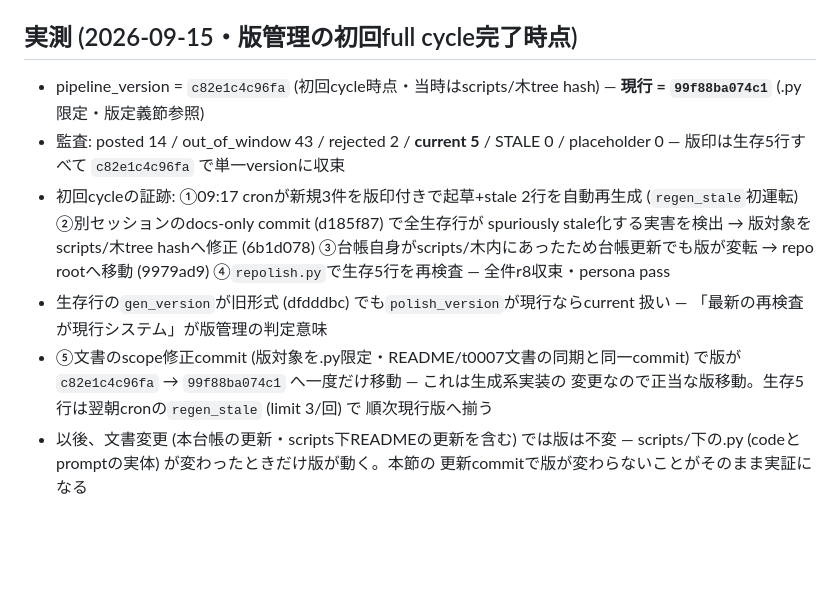
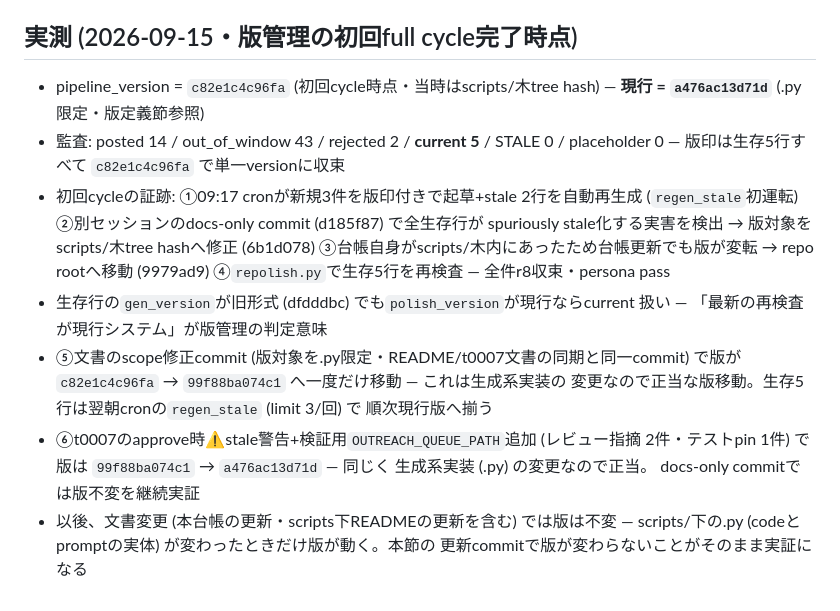
Before and after one commit to jinno2/connectivebyte-web, a Markdown page: ARTIFACTS.md, the part around the change. GitHub-like rendering; blank space fills up the shorter version.

Commit message:
docs(artifacts): record approve-warning change as legitimate version move
Co-Authored-By: Claude Code <noreply@anthropic.com>

```diff
--- a/ARTIFACTS.md
+++ b/ARTIFACTS.md
@@ -59,7 +59,7 @@ EOF
 ## 実測 (2026-09-15・版管理の初回full cycle完了時点)
 
 - pipeline_version = `c82e1c4c96fa` (初回cycle時点・当時はscripts/木tree hash) —
-  **現行 = `99f88ba074c1`** (.py限定・版定義節参照)
+  **現行 = `a476ac13d71d`** (.py限定・版定義節参照)
 - 監査: posted 14 / out_of_window 43 / rejected 2 / **current 5** /
   STALE 0 / placeholder 0 — 版印は生存5行すべて `c82e1c4c96fa` で単一versionに収束
 - 初回cycleの証跡: ①09:17 cronが新規3件を版印付きで起草+stale 2行を自動再生成
@@ -73,6 +73,9 @@ EOF
   で版が `c82e1c4c96fa` → `99f88ba074c1` へ一度だけ移動 — これは生成系実装の
   変更なので正当な版移動。生存5行は翌朝cronの`regen_stale` (limit 3/回) で
   順次現行版へ揃う
+- ⑥t0007のapprove時⚠stale警告+検証用`OUTREACH_QUEUE_PATH`追加 (レビュー指摘
+  2件・テストpin 1件) で版は `99f88ba074c1` → `a476ac13d71d` — 同じく
+  生成系実装 (.py) の変更なので正当。 docs-only commitでは版不変を継続実証
 - 以後、文書変更 (本台帳の更新・scripts下READMEの更新を含む) では版は不変 —
   scripts/下の.py (codeとpromptの実体) が変わったときだけ版が動く。本節の
   更新commitで版が変わらないことがそのまま実証になる
```
